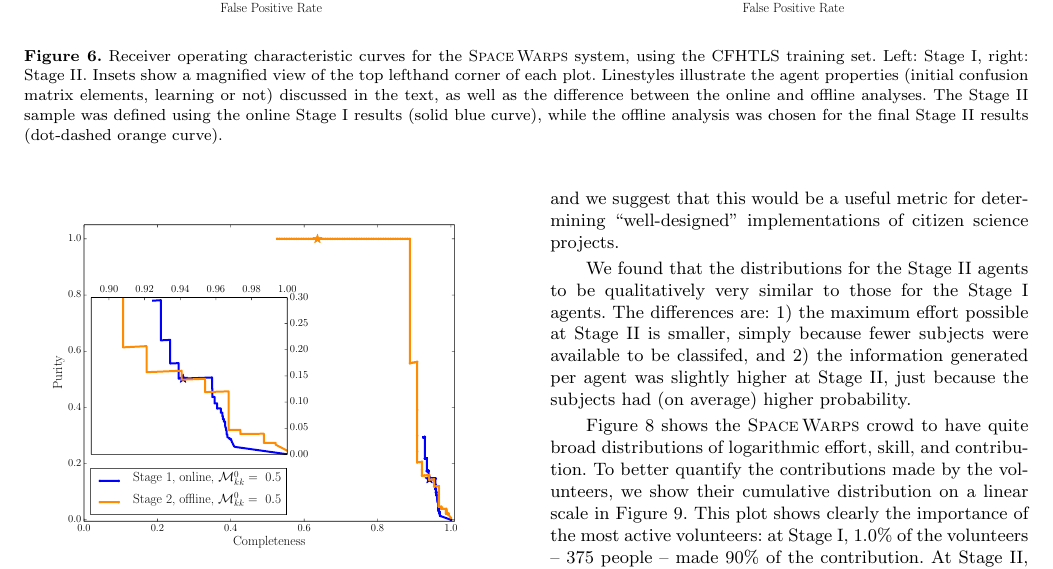
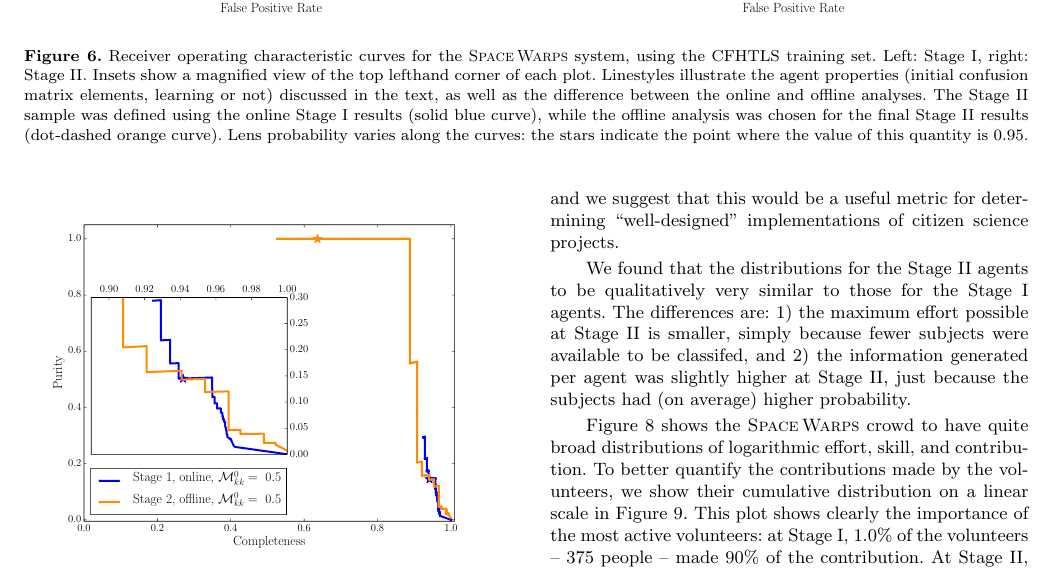
Before and after one commit to drphilmarshall/SpaceWarps, a LaTeX paper (doc/sw-system.tex): part of page 13 of 21, cut so that both start at the same text. Compiled offline with pdfLaTeX; a LaTeX package or settings file that is missing is left out.

Commit message:
Added note on stars, closes #171

```diff
--- a/doc/sw-system.tex
+++ b/doc/sw-system.tex
@@ -1189,7 +1189,9 @@ the agent properties (initial confusion matrix elements, learning or not)
 discussed in the text, as well as the difference between the online and offline
 analyses. The \StageTwo sample was defined using the online \StageOne results
 (solid blue curve), while the offline analysis was chosen for the final
-\StageTwo results (dot-dashed orange curve). }
+\StageTwo results (dot-dashed orange curve).
+Lens probability varies along the curves: the stars indicate the point where
+the value of this quantity is 0.95.}
 \label{fig:results:sample:roc}
 \end{figure*}
 %%%%%%%%%%%%%%%%%%%%%%%%%%%%%%%%%%%%%%%
```
